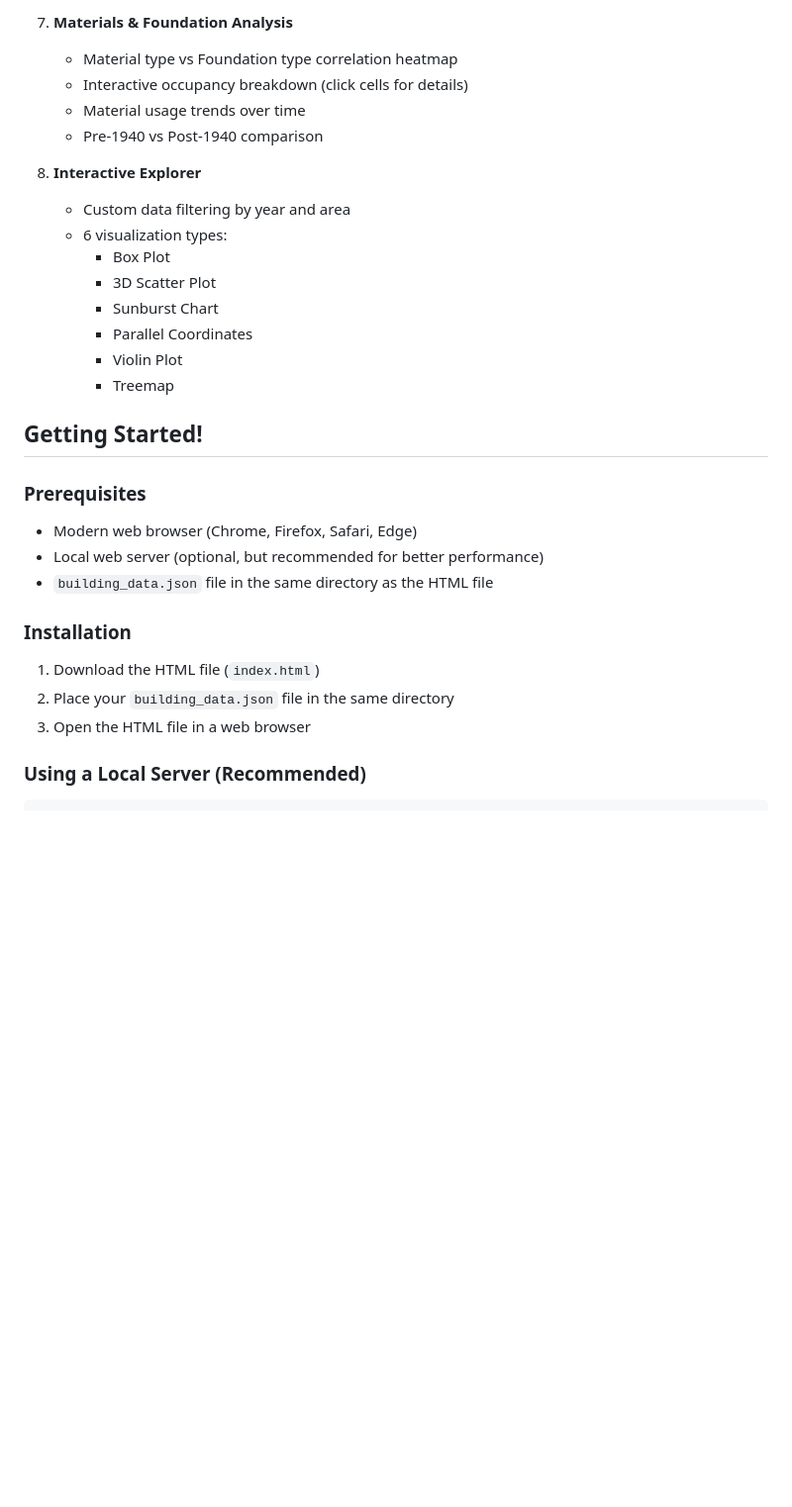
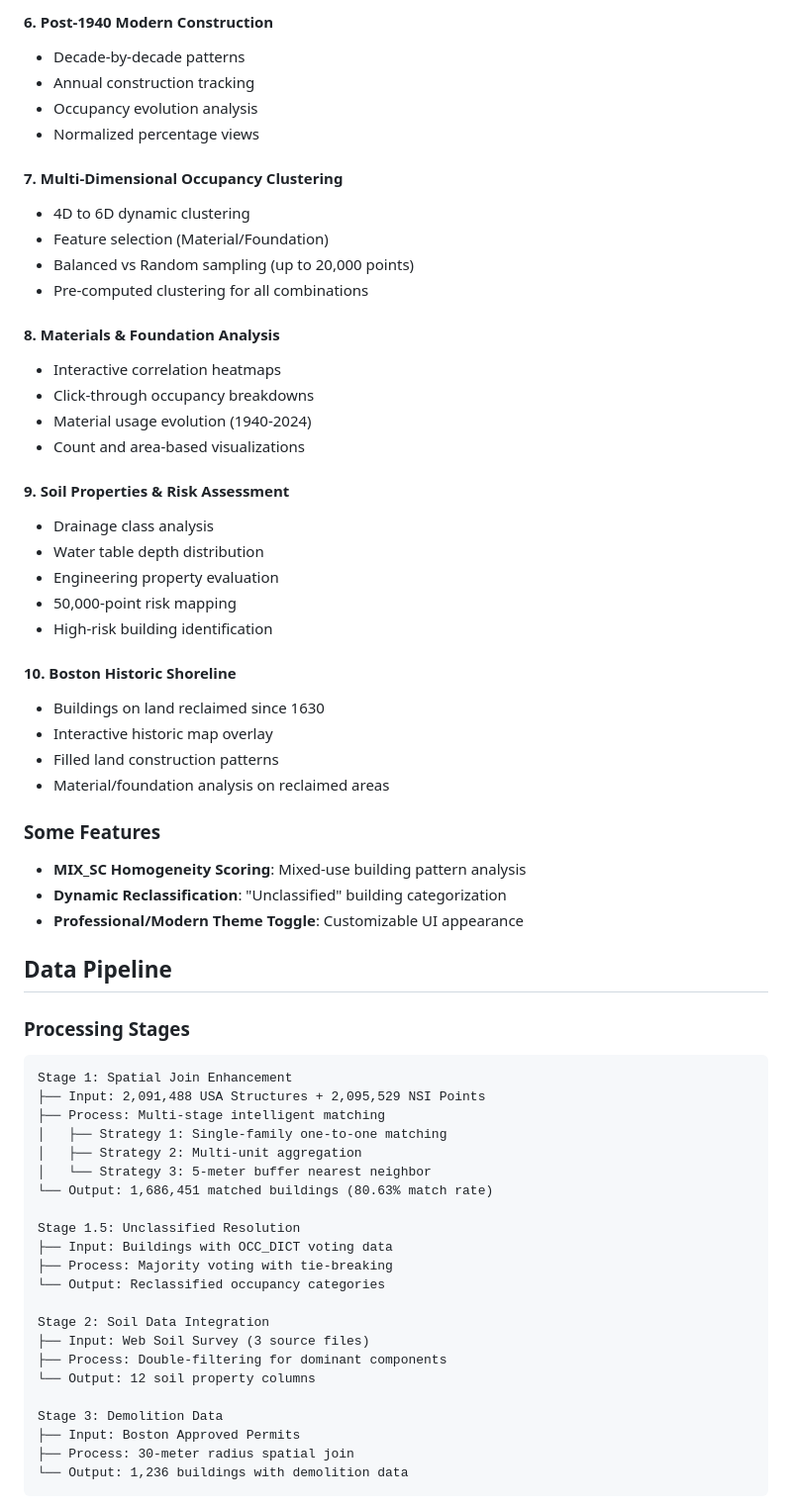
Before and after one commit to samueeelsiu/MA-building-stock, a Markdown page: README.md, the part around the change printed below. Shown: that part at 99% size. GitHub-like rendering; blank space fills up the shorter version.

````diff
--- a/README.md
+++ b/README.md
@@ -48,33 +68,67 @@ An interactive web-based dashboard for analyzing building inventory data from th
 
-7. **Materials & Foundation Analysis**
-   - Material type vs Foundation type correlation heatmap
-   - Interactive occupancy breakdown (click cells for details)
-   - Material usage trends over time
-   - Pre-1940 vs Post-1940 comparison
+#### 6. **Post-1940 Modern Construction**
+- Decade-by-decade patterns
+- Annual construction tracking
+- Occupancy evolution analysis
+- Normalized percentage views
 
-8. **Interactive Explorer**
-   - Custom data filtering by year and area
-   - 6 visualization types:
-     - Box Plot
-     - 3D Scatter Plot
-     - Sunburst Chart
-     - Parallel Coordinates
-     - Violin Plot
-     - Treemap
+#### 7. **Multi-Dimensional Occupancy Clustering**
+- 4D to 6D dynamic clustering
+- Feature selection (Material/Foundation)
+- Balanced vs Random sampling (up to 20,000 points)
+- Pre-computed clustering for all combinations
 
-## Getting Started!
+#### 8. **Materials & Foundation Analysis**
+- Interactive correlation heatmaps
+- Click-through occupancy breakdowns
+- Material usage evolution (1940-2024)
+- Count and area-based visualizations
 
-### Prerequisites
+#### 9. **Soil Properties & Risk Assessment**
+- Drainage class analysis
+- Water table depth distribution
+- Engineering property evaluation
+- 50,000-point risk mapping
+- High-risk building identification
 
-- Modern web browser (Chrome, Firefox, Safari, Edge)
-- Local web server (optional, but recommended for better performance)
-- `building_data.json` file in the same directory as the HTML file
+#### 10. **Boston Historic Shoreline**
+- Buildings on land reclaimed since 1630
+- Interactive historic map overlay
+- Filled land construction patterns
+- Material/foundation analysis on reclaimed areas
 
-### Installation
+### Some Features
 
-1. Download the HTML file (`index.html`)
-2. Place your `building_data.json` file in the same directory
-3. Open the HTML file in a web browser
+- **MIX_SC Homogeneity Scoring**: Mixed-use building pattern analysis
+- **Dynamic Reclassification**: "Unclassified" building categorization
+- **Professional/Modern Theme Toggle**: Customizable UI appearance
 
-### Using a Local Server (Recommended)
+## Data Pipeline
 
+### Processing Stages
+
+```
+Stage 1: Spatial Join Enhancement
+├── Input: 2,091,488 USA Structures + 2,095,529 NSI Points
+├── Process: Multi-stage intelligent matching
+│   ├── Strategy 1: Single-family one-to-one matching
+│   ├── Strategy 2: Multi-unit aggregation
+│   └── Strategy 3: 5-meter buffer nearest neighbor
+└── Output: 1,686,451 matched buildings (80.63% match rate)
+
+Stage 1.5: Unclassified Resolution
+├── Input: Buildings with OCC_DICT voting data
+├── Process: Majority voting with tie-breaking
+└── Output: Reclassified occupancy categories
+
+Stage 2: Soil Data Integration
+├── Input: Web Soil Survey (3 source files)
+├── Process: Double-filtering for dominant components
+└── Output: 12 soil property columns
+
+Stage 3: Demolition Data
+├── Input: Boston Approved Permits
+├── Process: 30-meter radius spatial join
+└── Output: 1,236 buildings with demolition data
+```
+
````
Also changed, not shown: other parts of README.md (+226 -125 lines).
